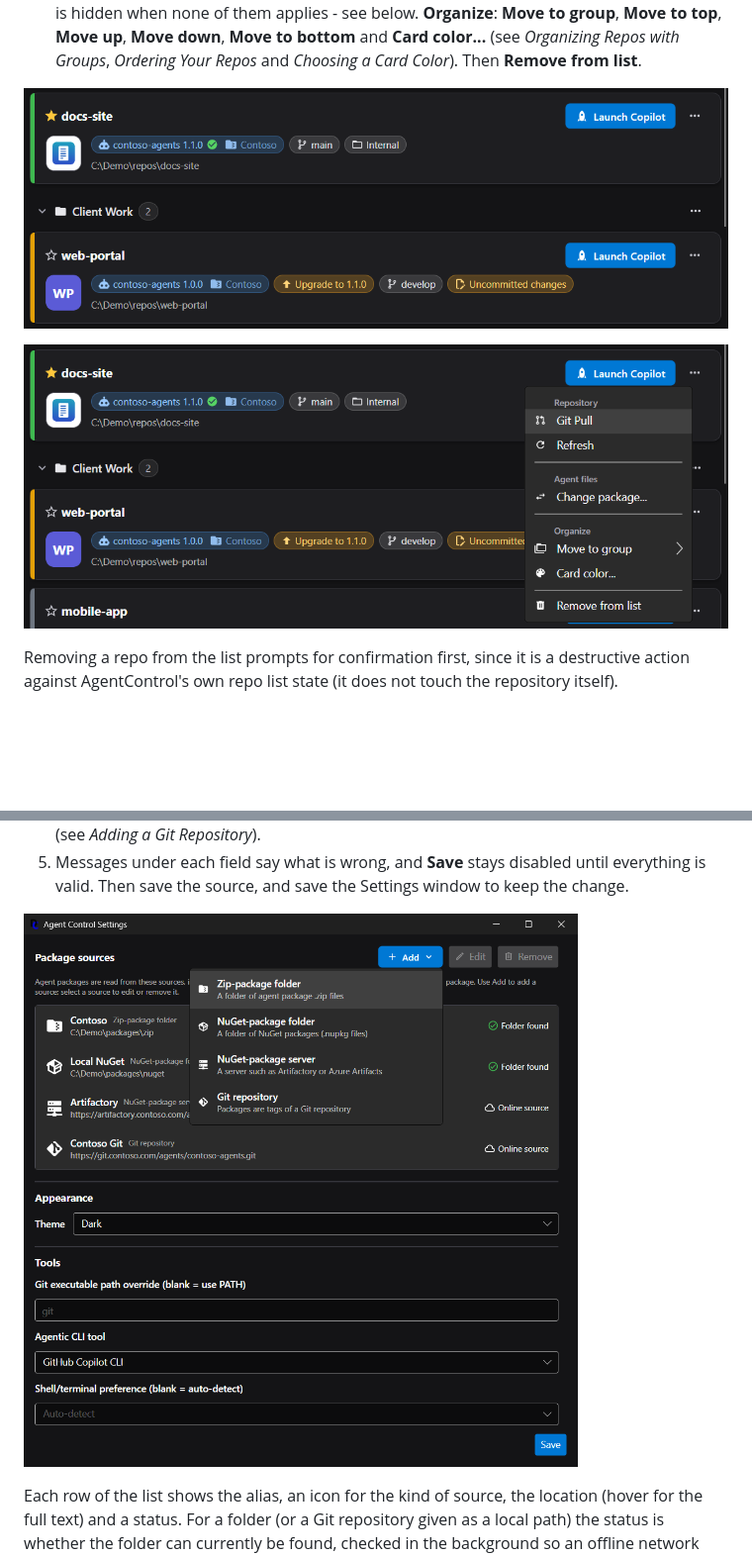
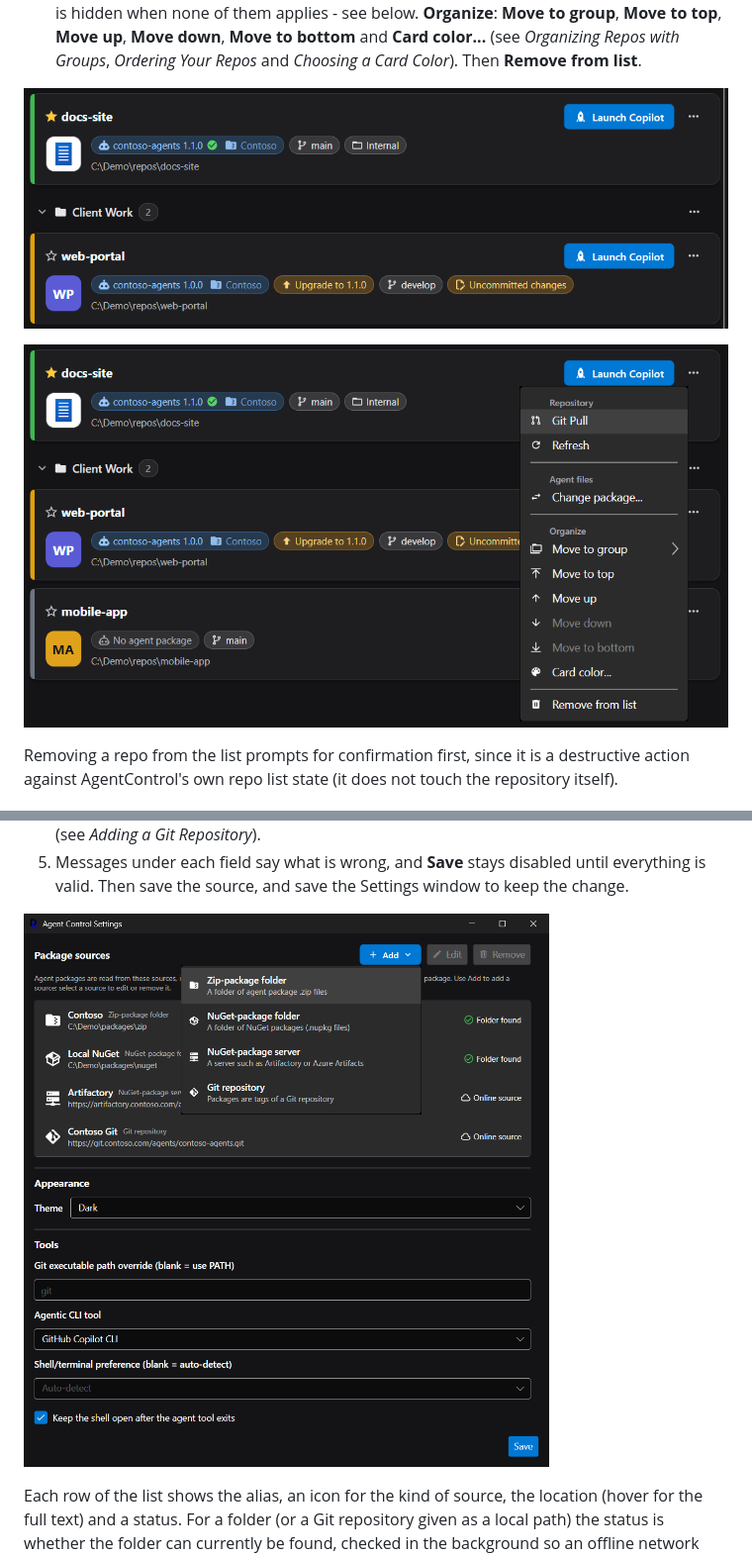
Before and after one commit to demaconsulting/AgentControl, a Markdown page: docs/user_guide/introduction.md, 2 parts joined by grey strips. Shown at 99% size. Drawn GitHub-style; pictures changed too: docs/user_guide/images/card-menu.png, docs/user_guide/images/repo-card-anatomy.png, docs/user_guide/images/settings-add-menu.png; blank space fills up the shorter version.

Commit message:
Fix drag-onto-header UI test geometry and refresh User Guide screenshots
The drag test dragged the last card, which sits in the list's auto-scroll zone
in the default window, so the drop missed the header; drag the middle card.
Retake the card menu, card anatomy and Settings screenshots for the new
Move items and the keep-shell-open checkbox.

Co-authored-by: Copilot <223556219+Copilot@users.noreply.github.com>

```diff
--- a/docs/user_guide/introduction.md
+++ b/docs/user_guide/introduction.md
@@ -118,7 +118,8 @@ Each repo card shows:
 and an uncommitted-changes warning](images/repo-card-anatomy.png)
 
 ![The open "..." menu of a card: Git Pull and Refresh under Repository, Change package... under Agent files, Move to
-group and Card color under Organize, and Remove from list](images/card-menu.png)
+group, Move to top, Move up, Move down, Move to bottom and Card color under Organize, and Remove from
+list](images/card-menu.png)
 
 Removing a repo from the list prompts for confirmation first, since it is a destructive
 action against AgentControl's own repo list state (it does not touch the repository
```
Also changed, not shown: docs/user_guide/images/settings-dark.png, 1 other file.
